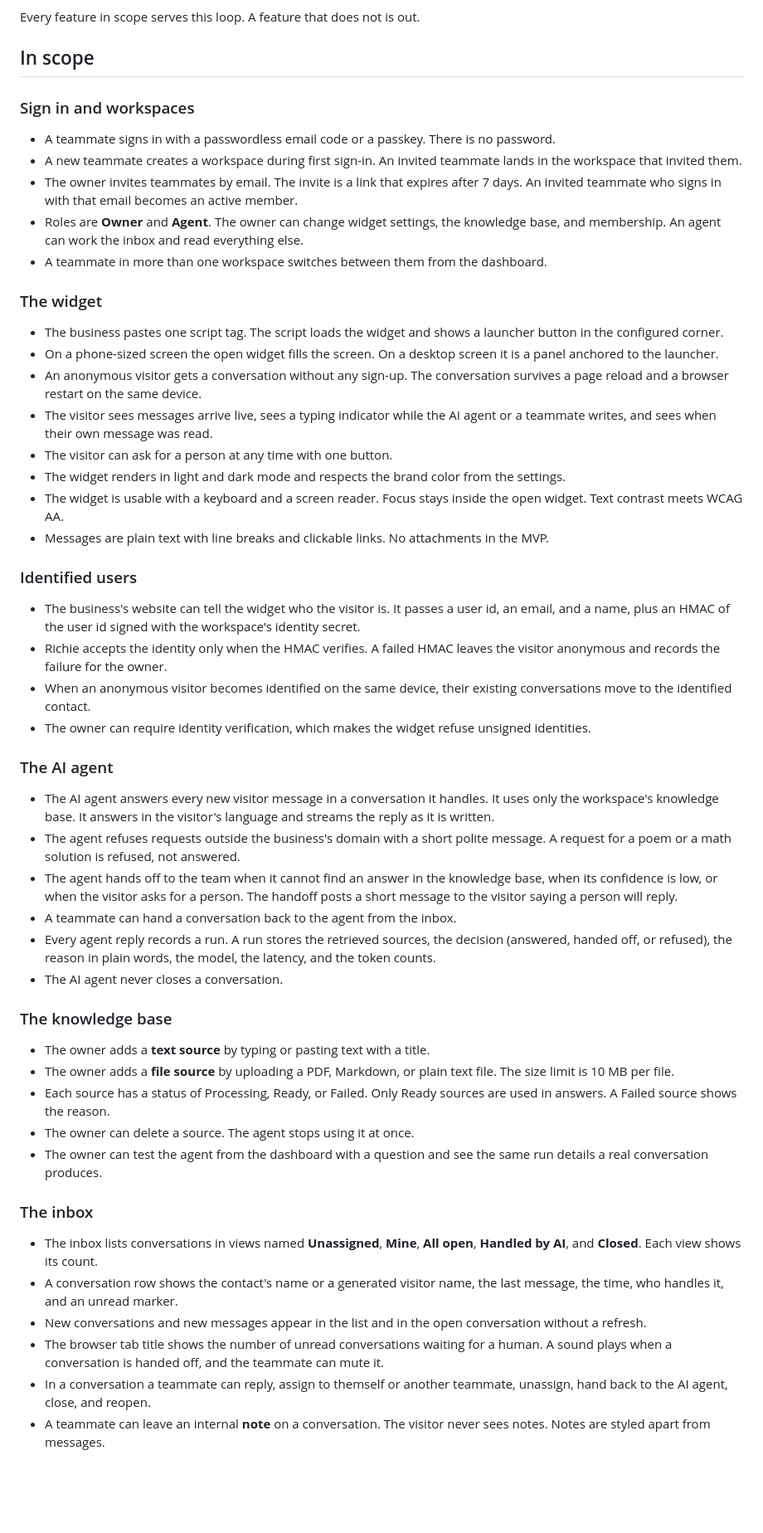
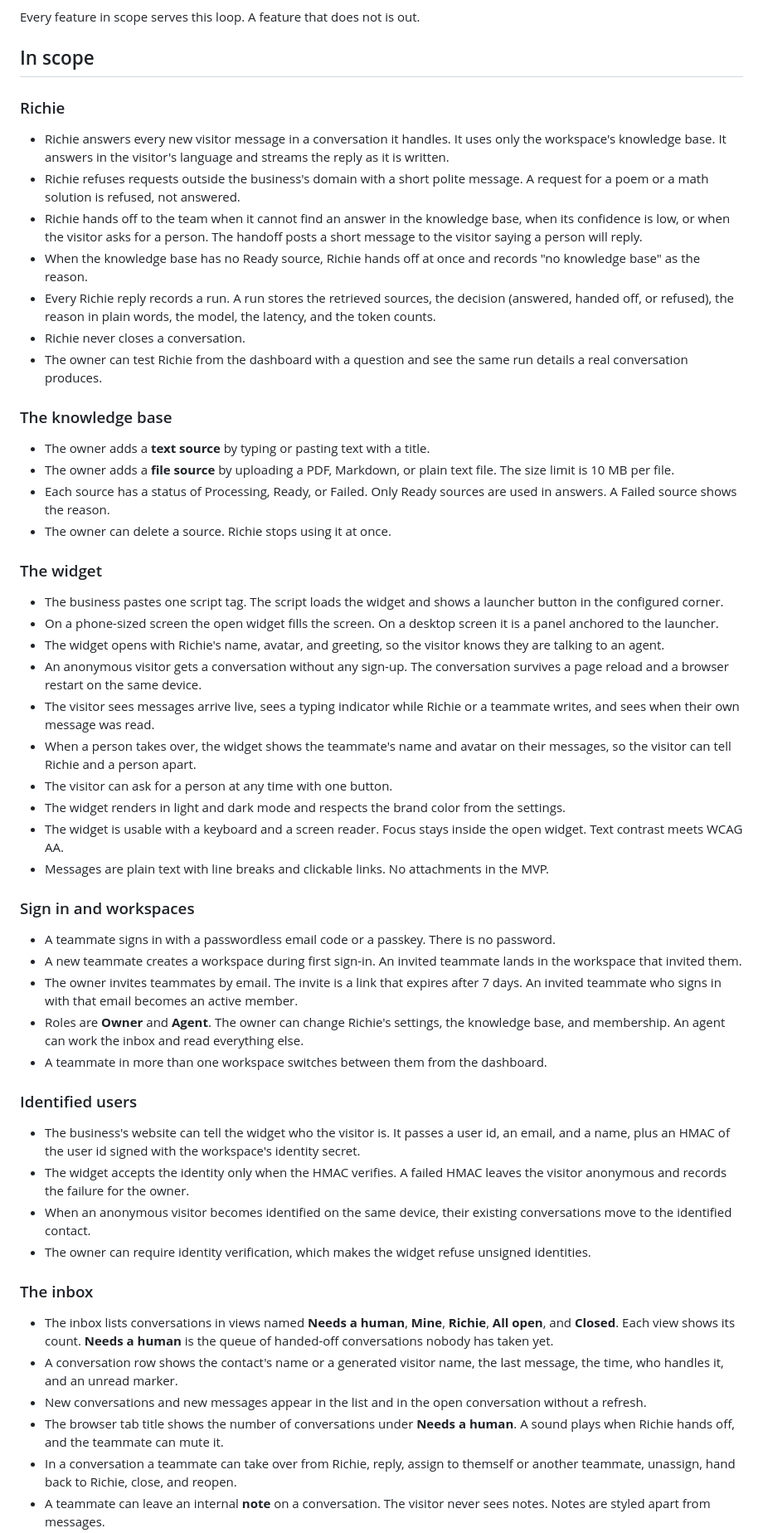
Before and after one commit to akoooo27/Richie, a Markdown page: docs/mvp.md, the part around one of its changes. Shown at 83% size. GitHub-like rendering; blank space fills up the shorter version.

```diff
--- a/docs/mvp.md
+++ b/docs/mvp.md
@@ -30,55 +41,57 @@ The MVP exists to make this loop feel finished.
 Every feature in scope serves this loop. A feature that does not is out.
 
 ## In scope
+
+### Richie
+
+- Richie answers every new visitor message in a conversation it handles. It uses only the workspace's knowledge base. It answers in the visitor's language and streams the reply as it is written.
+- Richie refuses requests outside the business's domain with a short polite message. A request for a poem or a math solution is refused, not answered.
+- Richie hands off to the team when it cannot find an answer in the knowledge base, when its confidence is low, or when the visitor asks for a person. The handoff posts a short message to the visitor saying a person will reply.
+- When the knowledge base has no Ready source, Richie hands off at once and records "no knowledge base" as the reason.
+- Every Richie reply records a run. A run stores the retrieved sources, the decision (answered, handed off, or refused), the reason in plain words, the model, the latency, and the token counts.
+- Richie never closes a conversation.
+- The owner can test Richie from the dashboard with a question and see the same run details a real conversation produces.
+
+### The knowledge base
+
+- The owner adds a **text source** by typing or pasting text with a title.
+- The owner adds a **file source** by uploading a PDF, Markdown, or plain text file. The size limit is 10 MB per file.
+- Each source has a status of Processing, Ready, or Failed. Only Ready sources are used in answers. A Failed source shows the reason.
+- The owner can delete a source. Richie stops using it at once.
+
+### The widget
+
+- The business pastes one script tag. The script loads the widget and shows a launcher button in the configured corner.
+- On a phone-sized screen the open widget fills the screen. On a desktop screen it is a panel anchored to the launcher.
+- The widget opens with Richie's name, avatar, and greeting, so the visitor knows they are talking to an agent.
+- An anonymous visitor gets a conversation without any sign-up. The conversation survives a page reload and a browser restart on the same device.
+- The visitor sees messages arrive live, sees a typing indicator while Richie or a teammate writes, and sees when their own message was read.
+- When a person takes over, the widget shows the teammate's name and avatar on their messages, so the visitor can tell Richie and a person apart.
+- The visitor can ask for a person at any time with one button.
+- The widget renders in light and dark mode and respects the brand color from the settings.
+- The widget is usable with a keyboard and a screen reader. Focus stays inside the open widget. Text contrast meets WCAG AA.
+- Messages are plain text with line breaks and clickable links. No attachments in the MVP.
 
 ### Sign in and workspaces
 
 - A teammate signs in with a passwordless email code or a passkey. There is no password.
 - A new teammate creates a workspace during first sign-in. An invited teammate lands in the workspace that invited them.
 - The owner invites teammates by email. The invite is a link that expires after 7 days. An invited teammate who signs in with that email becomes an active member.
-- Roles are **Owner** and **Agent**. The owner can change widget settings, the knowledge base, and membership. An agent can work the inbox and read everything else.
+- Roles are **Owner** and **Agent**. The owner can change Richie's settings, the knowledge base, and membership. An agent can work the inbox and read everything else.
 - A teammate in more than one workspace switches between them from the dashboard.
-
-### The widget
-
-- The business pastes one script tag. The script loads the widget and shows a launcher button in the configured corner.
-- On a phone-sized screen the open widget fills the screen. On a desktop screen it is a panel anchored to the launcher.
-- An anonymous visitor gets a conversation without any sign-up. The conversation survives a page reload and a browser restart on the same device.
-- The visitor sees messages arrive live, sees a typing indicator while the AI agent or a teammate writes, and sees when their own message was read.
-- The visitor can ask for a person at any time with one button.
-- The widget renders in light and dark mode and respects the brand color from the settings.
-- The widget is usable with a keyboard and a screen reader. Focus stays inside the open widget. Text contrast meets WCAG AA.
-- Messages are plain text with line breaks and clickable links. No attachments in the MVP.
 
 ### Identified users
 
 - The business's website can tell the widget who the visitor is. It passes a user id, an email, and a name, plus an HMAC of the user id signed with the workspace's identity secret.
-- Richie accepts the identity only when the HMAC verifies. A failed HMAC leaves the visitor anonymous and records the failure for the owner.
+- The widget accepts the identity only when the HMAC verifies. A failed HMAC leaves the visitor anonymous and records the failure for the owner.
 - When an anonymous visitor becomes identified on the same device, their existing conversations move to the identified contact.
 - The owner can require identity verification, which makes the widget refuse unsigned identities.
 
-### The AI agent
-
-- The AI agent answers every new visitor message in a conversation it handles. It uses only the workspace's knowledge base. It answers in the visitor's language and streams the reply as it is written.
-- The agent refuses requests outside the business's domain with a short polite message. A request for a poem or a math solution is refused, not answered.
-- The agent hands off to the team when it cannot find an answer in the knowledge base, when its confidence is low, or when the visitor asks for a person. The handoff posts a short message to the visitor saying a person will reply.
-- A teammate can hand a conversation back to the agent from the inbox.
-- Every agent reply records a run. A run stores the retrieved sources, the decision (answered, handed off, or refused), the reason in plain words, the model, the latency, and the token counts.
-- The AI agent never closes a conversation.
-
-### The knowledge base
-
-- The owner adds a **text source** by typing or pasting text with a title.
-- The owner adds a **file source** by uploading a PDF, Markdown, or plain text file. The size limit is 10 MB per file.
-- Each source has a status of Processing, Ready, or Failed. Only Ready sources are used in answers. A Failed source shows the reason.
-- The owner can delete a source. The agent stops using it at once.
-- The owner can test the agent from the dashboard with a question and see the same run details a real conversation produces.
-
 ### The inbox
 
-- The inbox lists conversations in views named **Unassigned**, **Mine**, **All open**, **Handled by AI**, and **Closed**. Each view shows its count.
+- The inbox lists conversations in views named **Needs a human**, **Mine**, **Richie**, **All open**, and **Closed**. Each view shows its count. **Needs a human** is the queue of handed-off conversations nobody has taken yet.
 - A conversation row shows the contact's name or a generated visitor name, the last message, the time, who handles it, and an unread marker.
 - New conversations and new messages appear in the list and in the open conversation without a refresh.
-- The browser tab title shows the number of unread conversations waiting for a human. A sound plays when a conversation is handed off, and the teammate can mute it.
-- In a conversation a teammate can reply, assign to themself or another teammate, unassign, hand back to the AI agent, close, and reopen.
+- The browser tab title shows the number of conversations under **Needs a human**. A sound plays when Richie hands off, and the teammate can mute it.
+- In a conversation a teammate can take over from Richie, reply, assign to themself or another teammate, unassign, hand back to Richie, close, and reopen.
 - A teammate can leave an internal **note** on a conversation. The visitor never sees notes. Notes are styled apart from messages.
```
Also changed, not shown: other parts of docs/mvp.md (+75 -62 lines).
